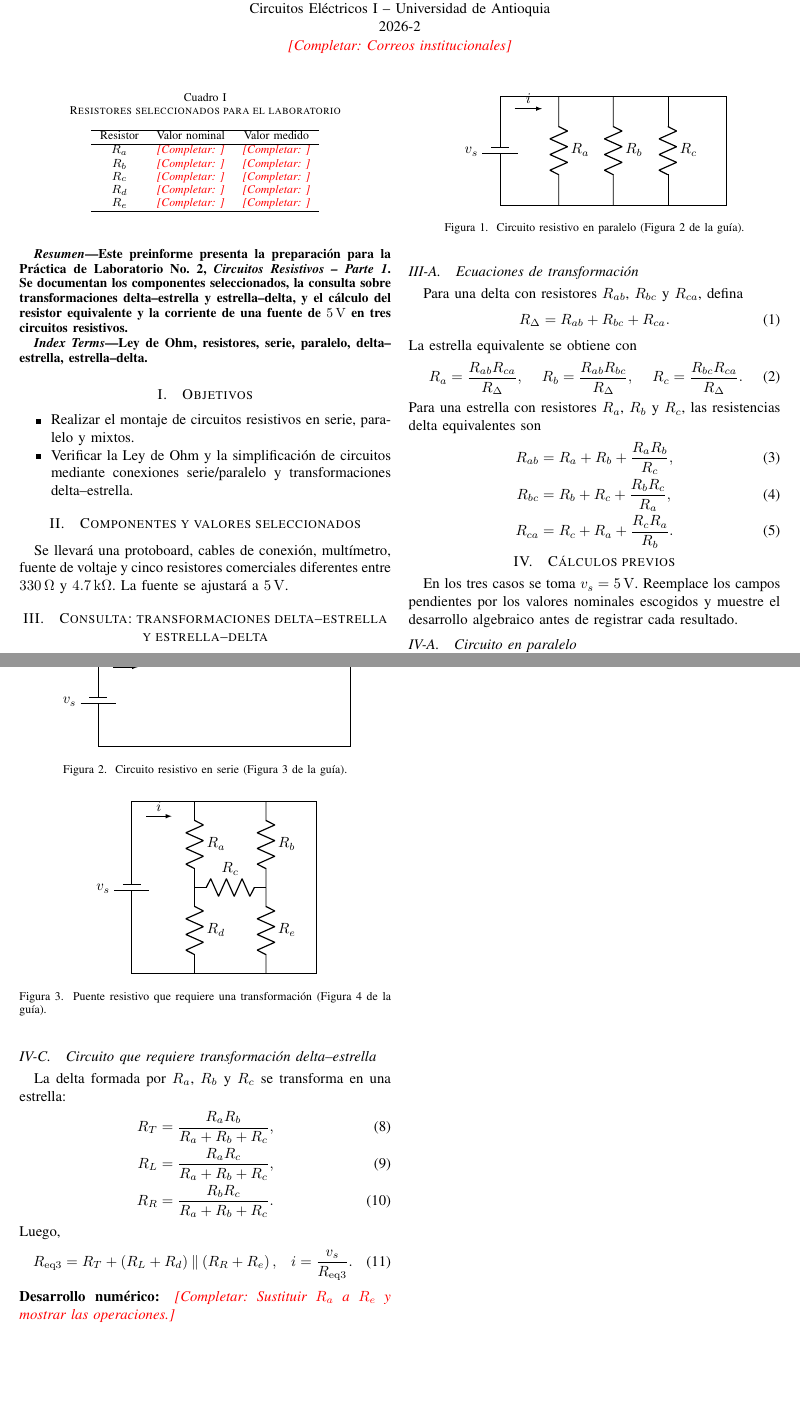
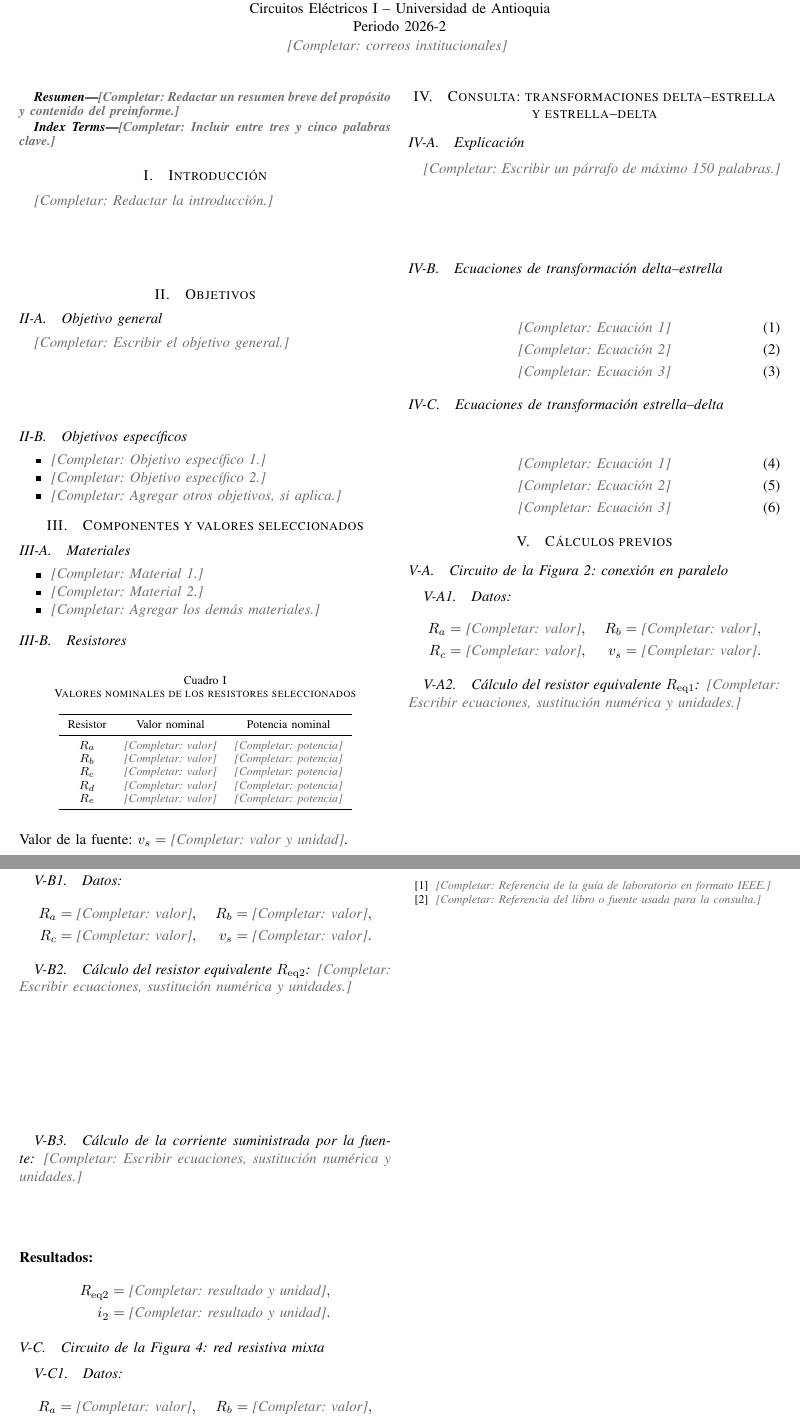
Before and after one commit to CRGUARIN/Circuitos1, a LaTeX paper (Laboratorio/Práctica 2/latex/main.tex): two parts of pages 1 and 2 of 2, joined at a grey line, cut so that both start at the same text, the shorter picture padded with empty space. Compiled offline with pdfLaTeX.

Commit message:
Maqueta preinforme

```diff
--- a/Laboratorio/Práctica 2/latex/main.tex
+++ b/Laboratorio/Práctica 2/latex/main.tex
@@ -7,5 +8,3 @@
 \usepackage{xcolor}
-\newcommand{\pendiente}[1]{\textcolor{red}{\textit{[Completar: #1]}}}
-\newcommand{\paralelo}{\mathbin{\|}}
+\usepackage{float}
 
-\title{Preinforme: Circuitos Resistivos -- Parte 1\\Práctica de Laboratorio No. 2}
@@ -15 +10,0 @@ Circuitos Eléctricos I -- Universidad de Antioquia\\2026-2\\
-\pendiente{Correos institucionales}}}
@@ -16,42 +21,68 @@ Circuitos Eléctricos I -- Universidad de Antioquia\\2026-2\\
+\author{
+  \IEEEauthorblockN{\completar{nombres completos de los integrantes}}
+  \IEEEauthorblockA{
+    Ingeniería Electrónica y de Telecomunicaciones\\
+    Circuitos Eléctricos I -- Universidad de Antioquia\\
+    Periodo 2026-2\\
+    \completar{correos institucionales}
+  }
+}
 
 \begin{document}
 \maketitle
+
 \begin{abstract}
-Este preinforme presenta la preparación para la Práctica de Laboratorio No. 2,
-\emph{Circuitos Resistivos -- Parte 1}. Se documentan los componentes
-seleccionados, la consulta sobre transformaciones delta--estrella y
-estrella--delta, y el cálculo del resistor equivalente y la corriente de una
-fuente de $5\,\mathrm{V}$ en tres circuitos resistivos.
+\completar{Redactar un resumen breve del propósito y contenido del preinforme.}
 \end{abstract}
+
 \begin{IEEEkeywords}
-Ley de Ohm, resistores, serie, paralelo, delta--estrella, estrella--delta.
+\completar{Incluir entre tres y cinco palabras clave.}
 \end{IEEEkeywords}
 
+\section{Introducción}
+% Contextualice la práctica y su relación con la Ley de Ohm y la simplificación
+% de circuitos resistivos. No incluya aquí resultados ni conclusiones.
+\completar{Redactar la introducción.}
+\espaciolargo
+
 \section{Objetivos}
+\subsection{Objetivo general}
+\completar{Escribir el objetivo general.}
+\espaciolargo
+
+\subsection{Objetivos específicos}
 \begin{itemize}
-  \item Realizar el montaje de circuitos resistivos en serie, paralelo y mixtos.
-  \item Verificar la Ley de Ohm y la simplificación de circuitos mediante
-  conexiones serie/paralelo y transformaciones delta--estrella.
+  \item \completar{Objetivo específico 1.}
+  \item \completar{Objetivo específico 2.}
+  \item \completar{Agregar otros objetivos, si aplica.}
 \end{itemize}
 
 \section{Componentes y valores seleccionados}
-Se llevará una protoboard, cables de conexión, multímetro, fuente de voltaje y
-cinco resistores comerciales diferentes entre $330\,\Omega$ y
-$4.7\,\mathrm{k}\Omega$. La fuente se ajustará a $5\,\mathrm{V}$.
-\begin{table}[!t]
-\caption{Resistores seleccionados para el laboratorio}
-\label{tab:resistores}
-\centering
-\begin{tabular}{ccc}
-\hline
-Resistor & Valor nominal & Valor medido \\
-\hline
-$R_a$ & \pendiente{} & \pendiente{} \\
-$R_b$ & \pendiente{} & \pendiente{} \\
-$R_c$ & \pendiente{} & \pendiente{} \\
-$R_d$ & \pendiente{} & \pendiente{} \\
-$R_e$ & \pendiente{} & \pendiente{} \\
-\hline
-\end{tabular}
+% La guía solicita protoboard, cables, multímetro, fuente de 5 V y cinco
+% resistores diferentes entre 330 ohm y 4.7 kohm, de 1/4 W o 1/2 W.
+\subsection{Materiales}
+\begin{itemize}
+  \item \completar{Material 1.}
+  \item \completar{Material 2.}
+  \item \completar{Agregar los demás materiales.}
+\end{itemize}
+
+\subsection{Resistores}
+\begin{table}[H]
+  \caption{Valores nominales de los resistores seleccionados}
+  \label{tab:resistores}
+  \centering
+  \begin{tabular}{ccc}
+    \toprule
+    Resistor & Valor nominal & Potencia nominal \\
+    \midrule
+    $R_a$ & \completar{valor} & \completar{potencia} \\
+    $R_b$ & \completar{valor} & \completar{potencia} \\
+    $R_c$ & \completar{valor} & \completar{potencia} \\
+    $R_d$ & \completar{valor} & \completar{potencia} \\
+    $R_e$ & \completar{valor} & \completar{potencia} \\
+    \bottomrule
+  \end{tabular}
 \end{table}
 
+\noindent Valor de la fuente: $v_s=\completar{valor y unidad}$.
@@ -69,36 +92,30 @@ preservan la resistencia equivalente entre cualquier par de terminales
+\subsection{Explicación}
+\completar{Escribir un párrafo de máximo 150 palabras.}
+\espaciolargo
 
-\subsection{Ecuaciones de transformación}
-Para una delta con resistores $R_{ab}$, $R_{bc}$ y $R_{ca}$, defina
-\begin{equation}
-R_\Delta=R_{ab}+R_{bc}+R_{ca}.
-\end{equation}
-La estrella equivalente se obtiene con
+\subsection{Ecuaciones de transformación delta--estrella}
 \begin{align}
-R_a&=\frac{R_{ab}R_{ca}}{R_\Delta}, &
-R_b&=\frac{R_{ab}R_{bc}}{R_\Delta}, &
-R_c&=\frac{R_{bc}R_{ca}}{R_\Delta}.
+  \completar{Ecuación 1} \\
+  \completar{Ecuación 2} \\
+  \completar{Ecuación 3}
 \end{align}
-Para una estrella con resistores $R_a$, $R_b$ y $R_c$, las resistencias delta
-equivalentes son
+
+\subsection{Ecuaciones de transformación estrella--delta}
 \begin{align}
-R_{ab}&=R_a+R_b+\frac{R_aR_b}{R_c},\\
-R_{bc}&=R_b+R_c+\frac{R_bR_c}{R_a},\\
-R_{ca}&=R_c+R_a+\frac{R_cR_a}{R_b}.
+  \completar{Ecuación 1} \\
+  \completar{Ecuación 2} \\
+  \completar{Ecuación 3}
 \end{align}
 
 \section{Cálculos previos}
-En los tres casos se toma $v_s=5\,\mathrm{V}$. Reemplace los campos pendientes
-por los valores nominales escogidos y muestre el desarrollo algebraico antes
-de registrar cada resultado.
+% Muestre todo el procedimiento algebraico. Use los valores de la Tabla I.
+\subsection{Circuito de la Figura 2: conexión en paralelo}
+\subsubsection{Datos}
+\begin{align*}
+  R_a &= \completar{valor}, & R_b &= \completar{valor},\\
+  R_c &= \completar{valor}, & v_s &= \completar{valor}.
+\end{align*}
 
-\subsection{Circuito en paralelo}
-\begin{figure}[!t]
-\centering
-\begin{circuitikz}[american voltages]
-\draw (0,0) to[battery1,l=$v_s$] (0,2.6) -- (5.4,2.6) -- (5.4,0) -- (0,0);
-\draw (1.4,2.6) to[R,l=$R_a$] (1.4,0);
-\draw (2.7,2.6) to[R,l=$R_b$] (2.7,0);
-\draw (4.0,2.6) to[R,l=$R_c$] (4.0,0);
-\draw[-latex] (0.35,2.3) -- (1.0,2.3) node[midway,above] {$i$};
-\end{circuitikz}
-\caption{Circuito resistivo en paralelo (Figura 2 de la guía).}
+\subsubsection{Cálculo del resistor equivalente $R_{\mathrm{eq}1}$}
+\completar{Escribir ecuaciones, sustitución numérica y unidades.}
+\espaciocalculos
@@ -113,11 +122,4 @@ $R_{\mathrm{eq}1}=\pendiente{}$,\quad $i=\pendiente{}$.
 
-\subsection{Circuito en serie}
-\begin{figure}[!t]
-\centering
-\begin{circuitikz}[american voltages]
-\draw (0,0) to[battery1,l=$v_s$] (0,2.2)
-to[R,l=$R_a$] (2.0,2.2) to[R,l=$R_b$] (4.0,2.2)
-to[R,l=$R_c$] (6.0,2.2) -- (6.0,0) -- (0,0);
-\draw[-latex] (0.35,1.9) -- (0.95,1.9) node[midway,above] {$i$};
-\end{circuitikz}
-\caption{Circuito resistivo en serie (Figura 3 de la guía).}
+\subsubsection{Cálculo de la corriente suministrada por la fuente}
+\completar{Escribir ecuaciones, sustitución numérica y unidades.}
+\espaciolargo
@@ -131,28 +126,7 @@ $R_{\mathrm{eq}2}=\pendiente{}$,\quad $i=\pendiente{}$.
 
-\subsection{Circuito que requiere transformación delta--estrella}
-\begin{figure}[!t]
-\centering
-\begin{circuitikz}[american voltages]
-\draw (0,0) to[battery1,l=$v_s$] (0,4.1) -- (4.4,4.1) -- (4.4,0) -- (0,0);
-\draw (1.5,4.1) to[R,l=$R_a$] (1.5,2.05) to[R,l=$R_d$] (1.5,0);
-\draw (3.2,4.1) to[R,l=$R_b$] (3.2,2.05) to[R,l=$R_e$] (3.2,0);
-\draw (1.5,2.05) to[R,l=$R_c$] (3.2,2.05);
-\draw[-latex] (0.35,3.75) -- (0.95,3.75) node[midway,above] {$i$};
-\end{circuitikz}
-\caption{Puente resistivo que requiere una transformación (Figura 4 de la guía).}
-\label{fig:deltaestrella}
-\end{figure}
-La delta formada por $R_a$, $R_b$ y $R_c$ se transforma en una estrella:
-\begin{align}
-R_T&=\frac{R_aR_b}{R_a+R_b+R_c},\\
-R_L&=\frac{R_aR_c}{R_a+R_b+R_c},\\
-R_R&=\frac{R_bR_c}{R_a+R_b+R_c}.
-\end{align}
-Luego,
-\begin{align}
-R_{\mathrm{eq}3}&=R_T+\left(R_L+R_d\right)\paralelo\left(R_R+R_e\right),&
-i&=\frac{v_s}{R_{\mathrm{eq}3}}.
-\end{align}
-\noindent\textbf{Desarrollo numérico:}\quad
-\pendiente{Sustituir $R_a$ a $R_e$ y mostrar las operaciones.}
+\noindent\textbf{Resultados:}
+\begin{align*}
+  R_{\mathrm{eq}1} &= \completar{resultado y unidad},\\
+  i_1 &= \completar{resultado y unidad}.
+\end{align*}
 
@@ -162 +134,9 @@ $R_{\mathrm{eq}3}=\pendiente{}$,\quad $i=\pendiente{}$.
+\subsubsection{Datos}
+\begin{align*}
+  R_a &= \completar{valor}, & R_b &= \completar{valor},\\
+  R_c &= \completar{valor}, & v_s &= \completar{valor}.
+\end{align*}
 
+\subsubsection{Cálculo del resistor equivalente $R_{\mathrm{eq}2}$}
+\completar{Escribir ecuaciones, sustitución numérica y unidades.}
+\espaciocalculos
@@ -168 +143,18 @@ contacto de la protoboard.
 
+\subsubsection{Cálculo de la corriente suministrada por la fuente}
+\completar{Escribir ecuaciones, sustitución numérica y unidades.}
+\espaciolargo
+
+\noindent\textbf{Resultados:}
+\begin{align*}
+  R_{\mathrm{eq}2} &= \completar{resultado y unidad},\\
+  i_2 &= \completar{resultado y unidad}.
+\end{align*}
+
+\subsection{Circuito de la Figura 4: red resistiva mixta}
+\subsubsection{Datos}
+\begin{align*}
+  R_a &= \completar{valor}, & R_b &= \completar{valor},\\
+  R_c &= \completar{valor}, & R_d &= \completar{valor},\\
+  R_e &= \completar{valor}, & v_s &= \completar{valor}.
+\end{align*}
@@ -175,0 +166,5 @@ C. K. Alexander y M. N. O. Sadiku, \emph{Fundamentals of Electric Circuits},
+\subsubsection{Cálculo del resistor equivalente $R_{\mathrm{eq}3}$}
+\completar{Escribir ecuaciones, sustitución, reducción del circuito y unidades.}
+\espaciocalculos
+
+\subsubsection{Cálculo de la corriente suministrada por la fuente}
@@ -176,2 +182,8 @@ C. K. Alexander y M. N. O. Sadiku, \emph{Fundamentals of Electric Circuits},
+\begin{thebibliography}{00}
+  \bibitem{guia}
+  \completar{Referencia de la guía de laboratorio en formato IEEE.}
+  \bibitem{texto}
+  \completar{Referencia del libro o fuente usada para la consulta.}
 \end{thebibliography}
+
 \end{document}
```
Also changed, not shown: Laboratorio/Práctica 2/latex/main.tex (77 more changed lines).
